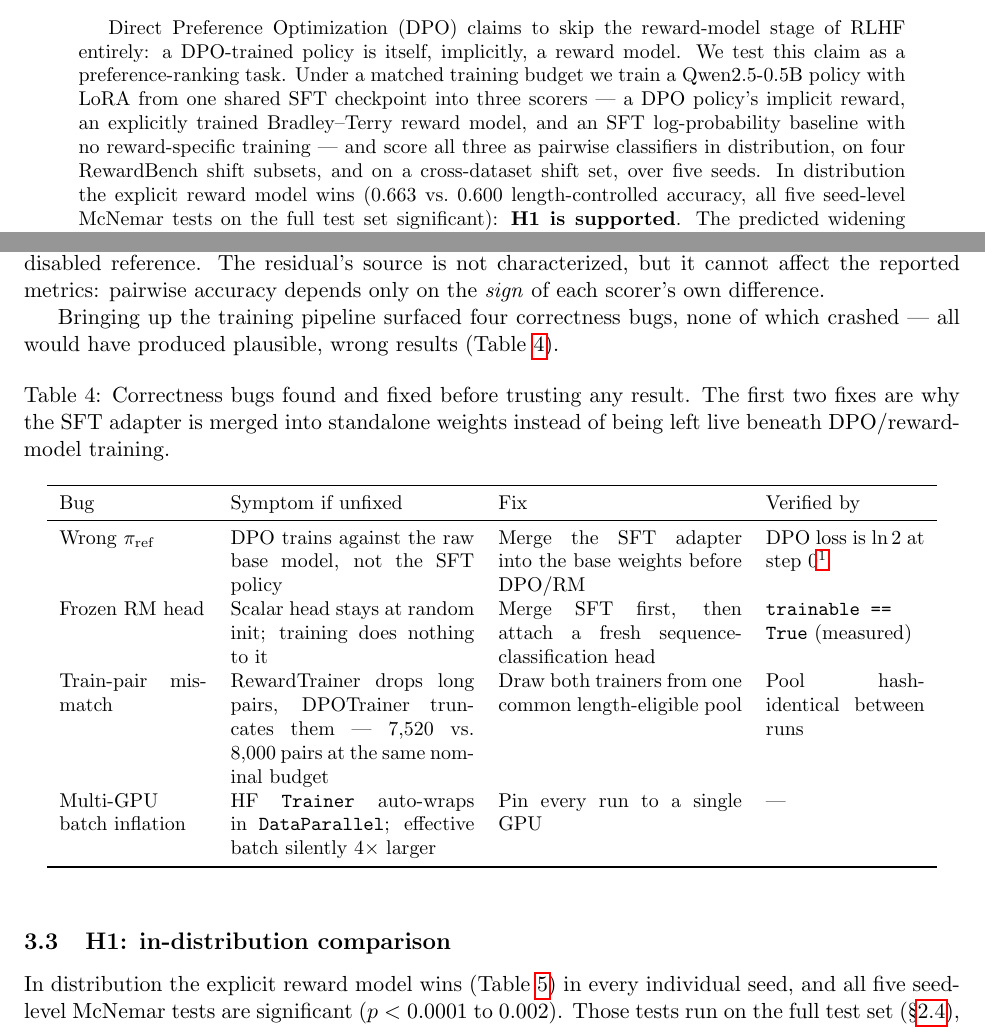
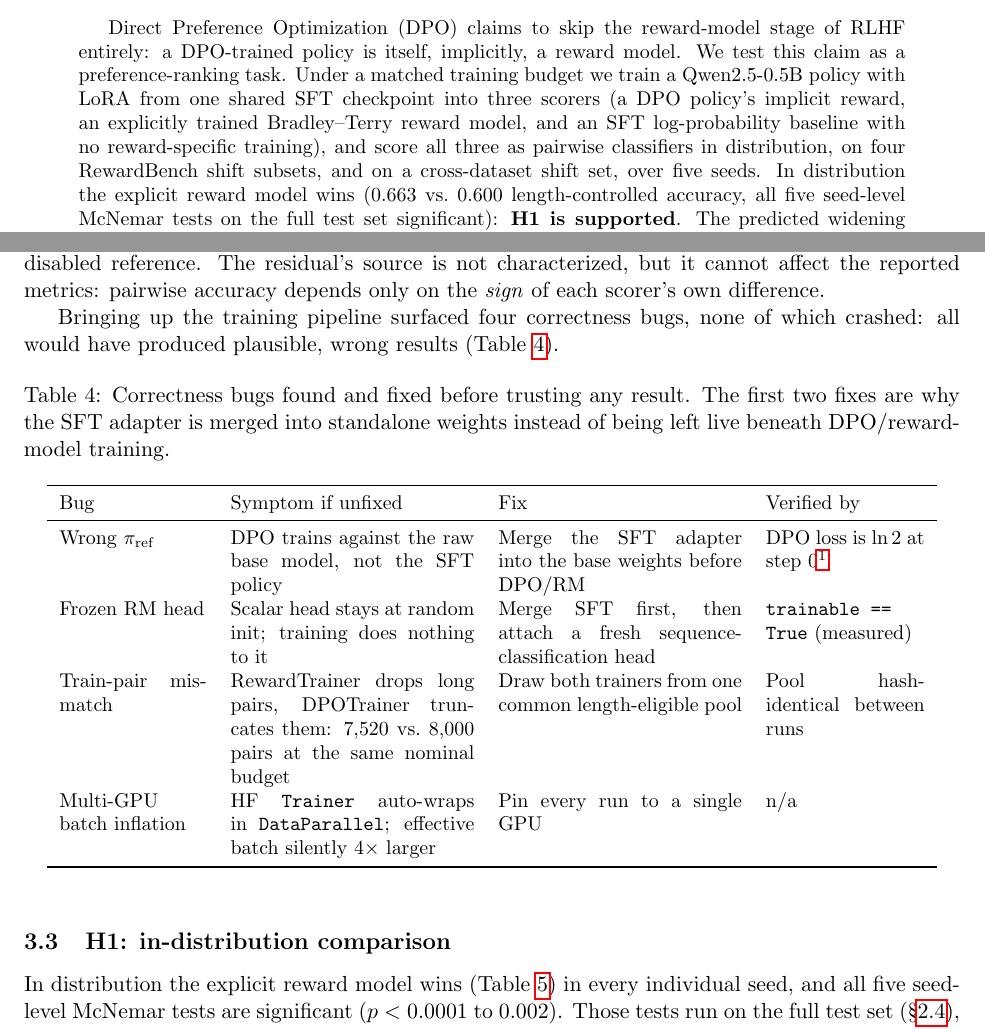
Before and after one commit to silvererudite/dpo-implicit-reward, a LaTeX paper (final_report/main.tex): two parts of pages 1 and 6 of 13, joined at a grey line, cut so that both start at the same text. Compiled offline with pdfLaTeX.

Commit message:
remove em dashes

```diff
--- a/final_report/main.tex
+++ b/final_report/main.tex
@@ -28,9 +28,9 @@ ID 21141119 & ID 17301022 & ID 17301033
 Direct Preference Optimization (DPO) claims to skip the reward-model stage of RLHF entirely: a
 DPO-trained policy is itself, implicitly, a reward model. We test this claim as a
 preference-ranking task. Under a matched training budget we train a Qwen2.5-0.5B policy with
-LoRA from one shared SFT checkpoint into three scorers --- a DPO policy's implicit reward, an
+LoRA from one shared SFT checkpoint into three scorers (a DPO policy's implicit reward, an
 explicitly trained Bradley--Terry reward model, and an SFT log-probability baseline with no
-reward-specific training --- and score all three as pairwise classifiers in distribution, on
+reward-specific training), and score all three as pairwise classifiers in distribution, on
 four RewardBench shift subsets, and on a cross-dataset shift set, over five seeds. In
 distribution the explicit reward model wins (0.663 vs.\ 0.600 length-controlled accuracy, all
 five seed-level McNemar tests on the full test set significant): \textbf{H1 is supported}. The
@@ -371,7 +371,7 @@ floating point (TRL's padded batched forward passes versus our unpadded per-exam
 The residual's source is not characterized, but it cannot affect the reported metrics: pairwise
 accuracy depends only on the \emph{sign} of each scorer's own difference.
 
-Bringing up the training pipeline surfaced four correctness bugs, none of which crashed --- all
+Bringing up the training pipeline surfaced four correctness bugs, none of which crashed: all
 would have produced plausible, wrong results (Table~\ref{tab:bugs}).
 
 \begin{table}[H]
@@ -389,10 +389,10 @@ Wrong $\pi_{\mathrm{ref}}$ & DPO trains against the raw base model, not the SFT
   Merge the SFT adapter into the base weights before DPO/RM & DPO loss is $\ln 2$ at step 0\tablefootnote{A zero-init LoRA gives $\pi_\theta = \pi_{\mathrm{ref}}$, hence zero margin and $-\log\sigma(0)=\ln 2$. The first \emph{logged} value is 0.679, TRL's mean over the first 20 steps.} \\
 Frozen RM head & Scalar head stays at random init; training does nothing to it &
   Merge SFT first, then attach a fresh sequence-classification head & \texttt{trainable == True} (measured) \\
-Train-pair mismatch & RewardTrainer drops long pairs, DPOTrainer truncates them --- 7{,}520 vs.\ 8{,}000 pairs at the same nominal budget &
+Train-pair mismatch & RewardTrainer drops long pairs, DPOTrainer truncates them: 7{,}520 vs.\ 8{,}000 pairs at the same nominal budget &
   Draw both trainers from one common length-eligible pool & Pool hash-identical between runs \\
 Multi-GPU batch inflation & HF \texttt{Trainer} auto-wraps in \texttt{DataParallel}; effective batch silently $4\times$ larger &
-  Pin every run to a single GPU & --- \\
+  Pin every run to a single GPU & n/a \\
 \bottomrule
 \end{tabular}
 \end{table}
```
Also changed, not shown: final_report/main_v7.pdf, final_report/main.tex (12 more changed lines).
